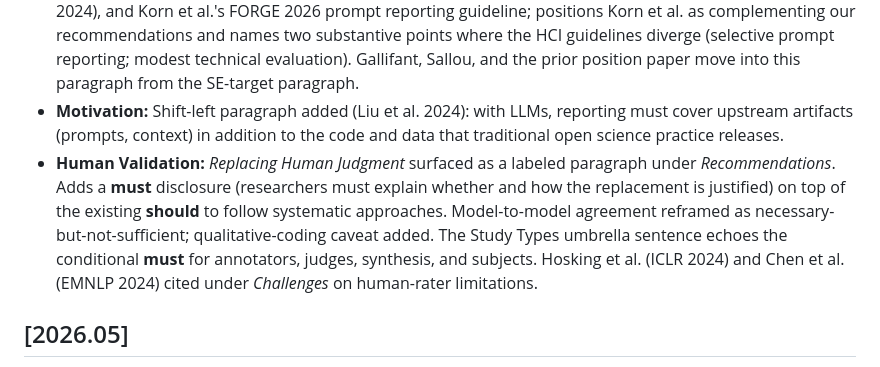
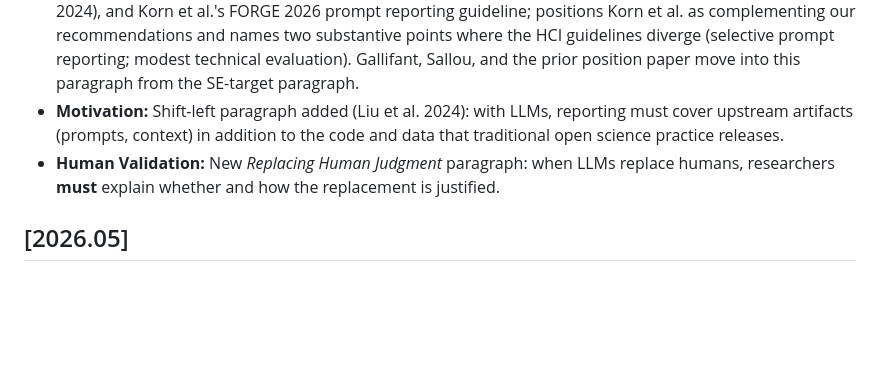
Before and after one commit to se-uhd/llm-guidelines-paper, a Markdown page: CHANGELOG.md, the part around the change. Drawn GitHub-style; blank space fills up the shorter version.

Commit message:
Trim CHANGELOG entry for Replacing Human Judgment
Match the one-sentence style of neighboring entries.

Co-Authored-By: Claude Opus 4.7 (1M context) <noreply@anthropic.com>

```diff
--- a/CHANGELOG.md
+++ b/CHANGELOG.md
@@ -14,7 +14,7 @@ and this project follows [Calendar Versioning](https://calver.org/) (`YYYY.MM`).
 - **Open LLM:** DevBench cited as an example that combines three open-weight models with commercial frontier models under an MIT-licensed release.
 - **Scope:** New *Related Reporting Guidelines* paragraph cites CONSORT (template for our checklist), TRIPOD-LLM (Gallifant et al.), Navarro et al.'s HCI guidelines (CHI 2026), Kapoor et al.'s REFORMS (Science Advances 2024), and Korn et al.'s FORGE 2026 prompt reporting guideline; positions Korn et al. as complementing our recommendations and names two substantive points where the HCI guidelines diverge (selective prompt reporting; modest technical evaluation). Gallifant, Sallou, and the prior position paper move into this paragraph from the SE-target paragraph.
 - **Motivation:** Shift-left paragraph added (Liu et al. 2024): with LLMs, reporting must cover upstream artifacts (prompts, context) in addition to the code and data that traditional open science practice releases.
-- **Human Validation:** *Replacing Human Judgment* surfaced as a labeled paragraph under *Recommendations*. Adds a **must** disclosure (researchers must explain whether and how the replacement is justified) on top of the existing **should** to follow systematic approaches. Model-to-model agreement reframed as necessary-but-not-sufficient; qualitative-coding caveat added. The Study Types umbrella sentence echoes the conditional **must** for annotators, judges, synthesis, and subjects. Hosking et al. (ICLR 2024) and Chen et al. (EMNLP 2024) cited under *Challenges* on human-rater limitations.
+- **Human Validation:** New *Replacing Human Judgment* paragraph: when LLMs replace humans, researchers **must** explain whether and how the replacement is justified.
 
 ## [2026.05]
 
```
